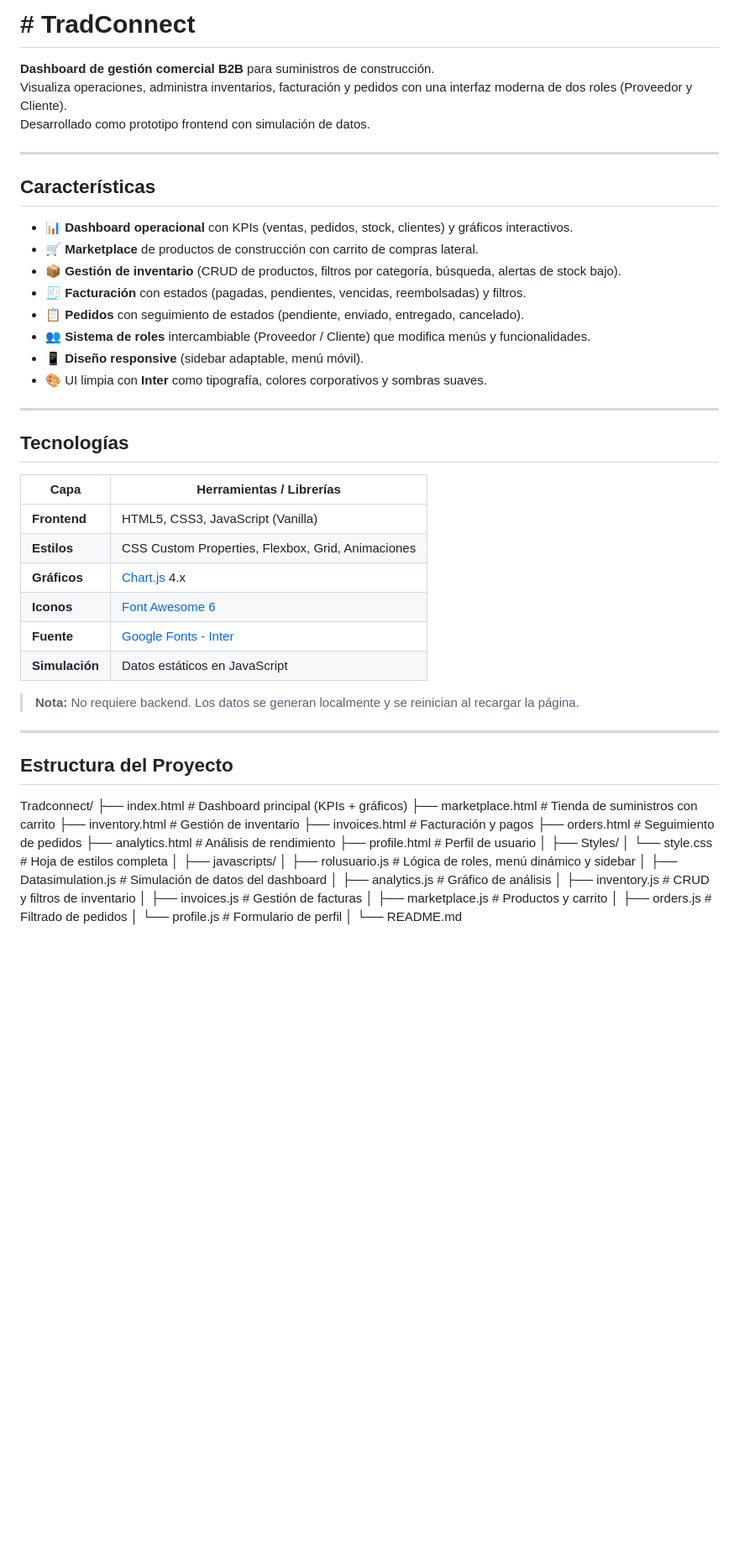
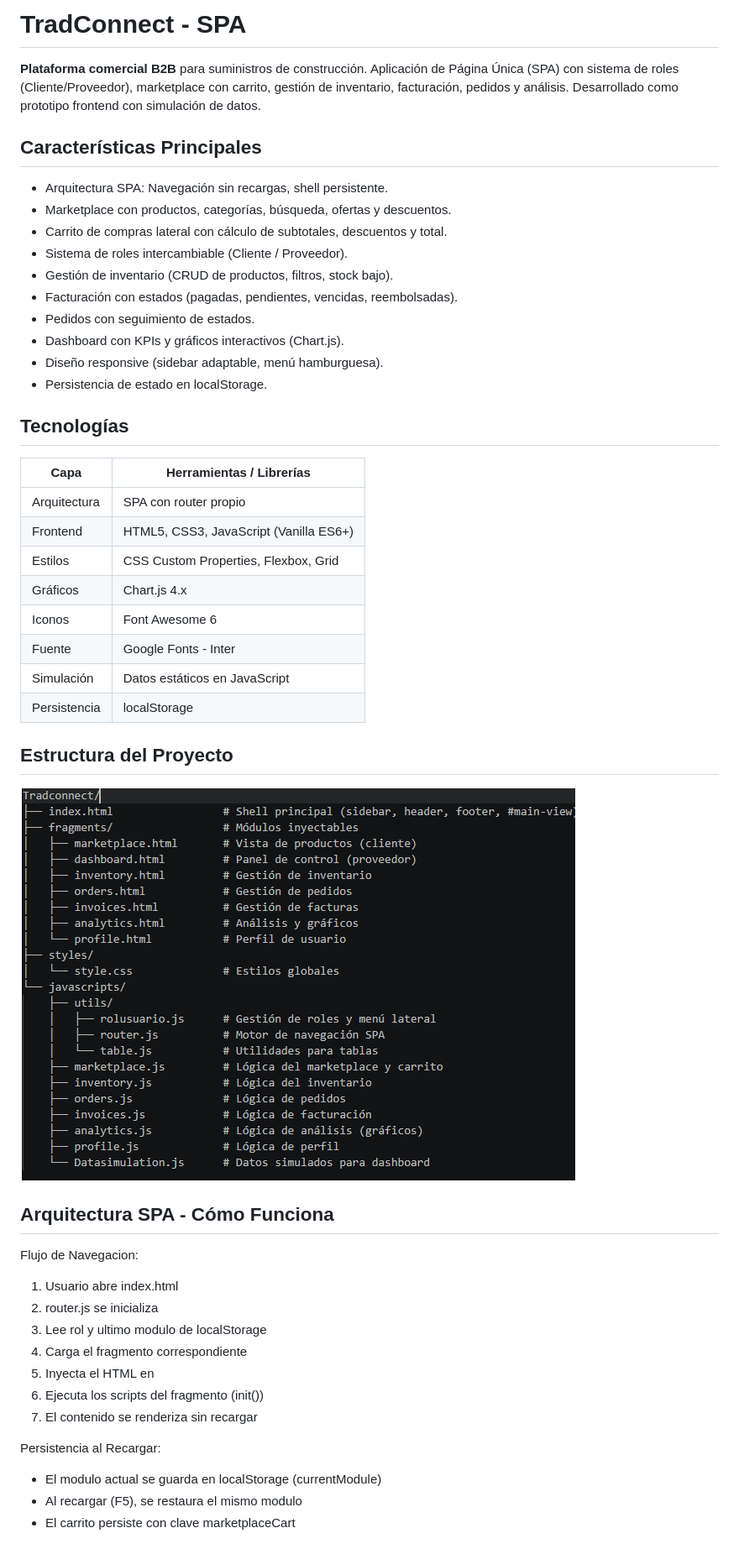
Before and after one commit to wil138/TradConect, a Markdown page: README.md, the part around the change printed below. Shown: that part at 84% size. Drawn GitHub-style; pictures changed too: img/image.png (added); blank space fills up the shorter version.

```diff
--- a/README.md
+++ b/README.md
@@ -1,61 +1,53 @@
-# #  TradConnect
+# TradConnect - SPA
 
-**Dashboard de gestión comercial B2B** para suministros de construcción.
-Visualiza operaciones, administra inventarios, facturación y pedidos con una interfaz moderna de dos roles (Proveedor y Cliente).
+**Plataforma comercial B2B** para suministros de construcción.
+Aplicación de Página Única (SPA) con sistema de roles (Cliente/Proveedor),
+marketplace con carrito, gestión de inventario, facturación, pedidos y análisis.
 Desarrollado como prototipo frontend con simulación de datos.
 
----
+## Características Principales
 
-##  Características
-
-- 📊 **Dashboard operacional** con KPIs (ventas, pedidos, stock, clientes) y gráficos interactivos.
-- 🛒 **Marketplace** de productos de construcción con carrito de compras lateral.
-- 📦 **Gestión de inventario** (CRUD de productos, filtros por categoría, búsqueda, alertas de stock bajo).
-- 🧾 **Facturación** con estados (pagadas, pendientes, vencidas, reembolsadas) y filtros.
-- 📋 **Pedidos** con seguimiento de estados (pendiente, enviado, entregado, cancelado).
-- 👥 **Sistema de roles** intercambiable (Proveedor / Cliente) que modifica menús y funcionalidades.
-- 📱 **Diseño responsive** (sidebar adaptable, menú móvil).
-- 🎨 UI limpia con **Inter** como tipografía, colores corporativos y sombras suaves.
-
----
+- Arquitectura SPA: Navegación sin recargas, shell persistente.
+- Marketplace con productos, categorías, búsqueda, ofertas y descuentos.
+- Carrito de compras lateral con cálculo de subtotales, descuentos y total.
+- Sistema de roles intercambiable (Cliente / Proveedor).
+- Gestión de inventario (CRUD de productos, filtros, stock bajo).
+- Facturación con estados (pagadas, pendientes, vencidas, reembolsadas).
+- Pedidos con seguimiento de estados.
+- Dashboard con KPIs y gráficos interactivos (Chart.js).
+- Diseño responsive (sidebar adaptable, menú hamburguesa).
+- Persistencia de estado en localStorage.
 
 ## Tecnologías
 
 | Capa          | Herramientas / Librerías                         |
 |---------------|--------------------------------------------------|
-| **Frontend**  | HTML5, CSS3, JavaScript (Vanilla)                |
-| **Estilos**   | CSS Custom Properties, Flexbox, Grid, Animaciones|
-| **Gráficos**  | [Chart.js](https://www.chartjs.org/) 4.x         |
-| **Iconos**    | [Font Awesome 6](https://fontawesome.com/)       |
-| **Fuente**    | [Google Fonts - Inter](https://fonts.google.com/specimen/Inter) |
-| **Simulación**| Datos estáticos en JavaScript                    |
-
-> **Nota:** No requiere backend. Los datos se generan localmente y se reinician al recargar la página.
-
----
+| Arquitectura  | SPA con router propio                            |
+| Frontend      | HTML5, CSS3, JavaScript (Vanilla ES6+)           |
+| Estilos       | CSS Custom Properties, Flexbox, Grid             |
+| Gráficos      | Chart.js 4.x                                     |
+| Iconos        | Font Awesome 6                                   |
+| Fuente        | Google Fonts - Inter                             |
+| Simulación    | Datos estáticos en JavaScript                    |
+| Persistencia  | localStorage                                     |
 
 ## Estructura del Proyecto
+![alt text](/img/image.png)
 
-Tradconnect/
-├── index.html # Dashboard principal (KPIs + gráficos)
-├── marketplace.html # Tienda de suministros con carrito
-├── inventory.html # Gestión de inventario
-├── invoices.html # Facturación y pagos
-├── orders.html # Seguimiento de pedidos
-├── analytics.html # Análisis de rendimiento
-├── profile.html # Perfil de usuario
-│
-├── Styles/
-│ └── style.css # Hoja de estilos completa
-│
-├── javascripts/
-│ ├── rolusuario.js # Lógica de roles, menú dinámico y sidebar
-│ ├── Datasimulation.js # Simulación de datos del dashboard
-│ ├── analytics.js # Gráfico de análisis
-│ ├── inventory.js # CRUD y filtros de inventario
-│ ├── invoices.js # Gestión de facturas
-│ ├── marketplace.js # Productos y carrito
-│ ├── orders.js # Filtrado de pedidos
-│ └── profile.js # Formulario de perfil
-│
-└── README.md
+## Arquitectura SPA - Cómo Funciona
+
+Flujo de Navegacion:
+
+1. Usuario abre index.html
+2. router.js se inicializa
+3. Lee rol y ultimo modulo de localStorage
+4. Carga el fragmento correspondiente
+5. Inyecta el HTML en <main id="main-view">
+6. Ejecuta los scripts del fragmento (init())
+7. El contenido se renderiza sin recargar
+
+Persistencia al Recargar:
+- El modulo actual se guarda en localStorage (currentModule)
+- Al recargar (F5), se restaura el mismo modulo
+- El carrito persiste con clave marketplaceCart
+
```
Also changed, not shown: other parts of README.md (+119 -56 lines), AI_RULES.md (+81 -12 lines), img/image-1.png (added), 9 other files.
